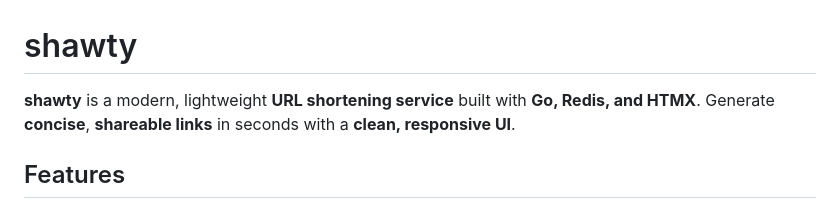
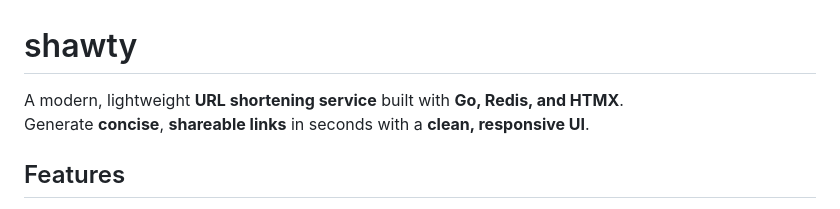
Before and after one commit to ashish0kumar/shawty, a Markdown page: README.md, the part around the change. Rendered like a GitHub page.

Commit message:
docs: update readme

```diff
--- a/README.md
+++ b/README.md
@@ -1,7 +1,7 @@
 # shawty
 
-**shawty** is a modern, lightweight **URL shortening service** built with **Go,
-Redis, and HTMX**. Generate **concise**, **shareable links** in seconds with a
+A modern, lightweight **URL shortening service** built with **Go, Redis, and
+HTMX**. <br> Generate **concise**, **shareable links** in seconds with a
 **clean, responsive UI**.
 
 ## Features
```
